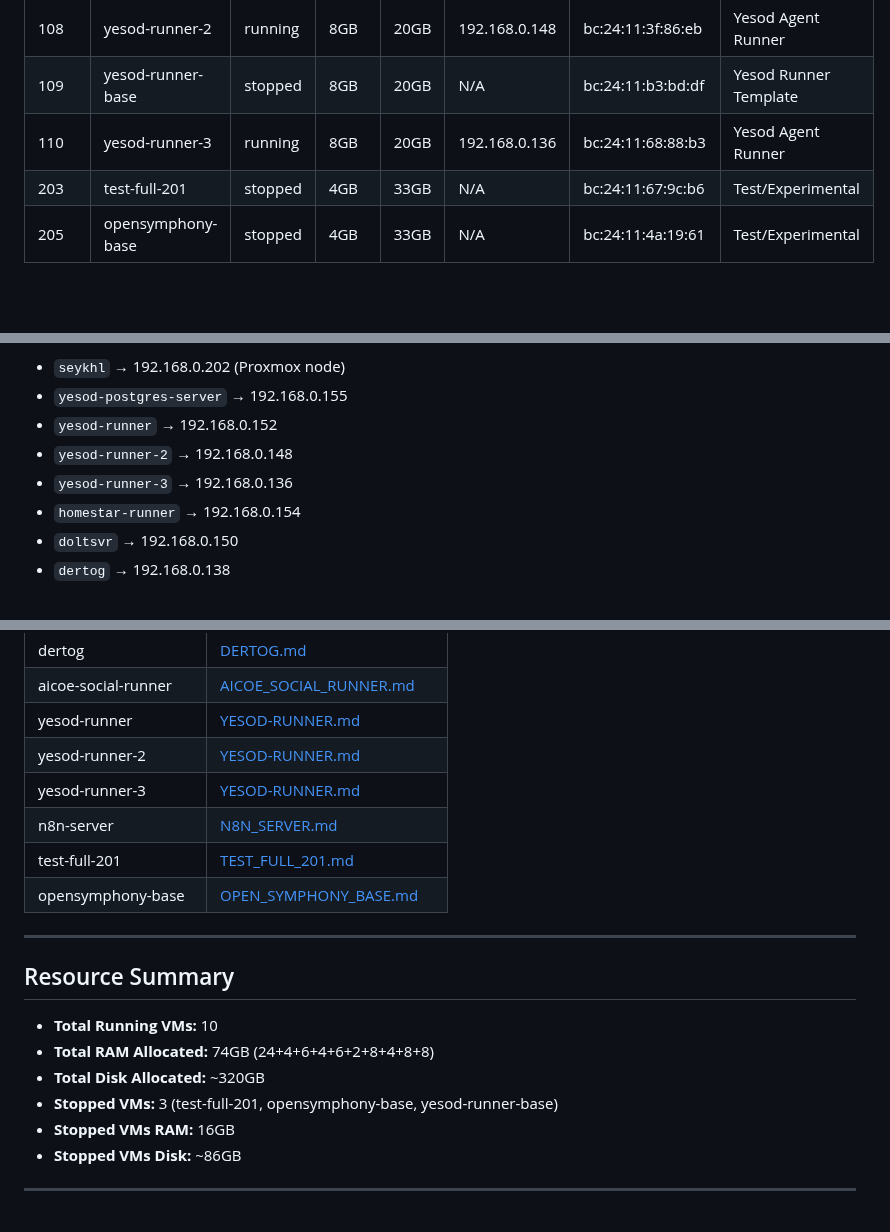
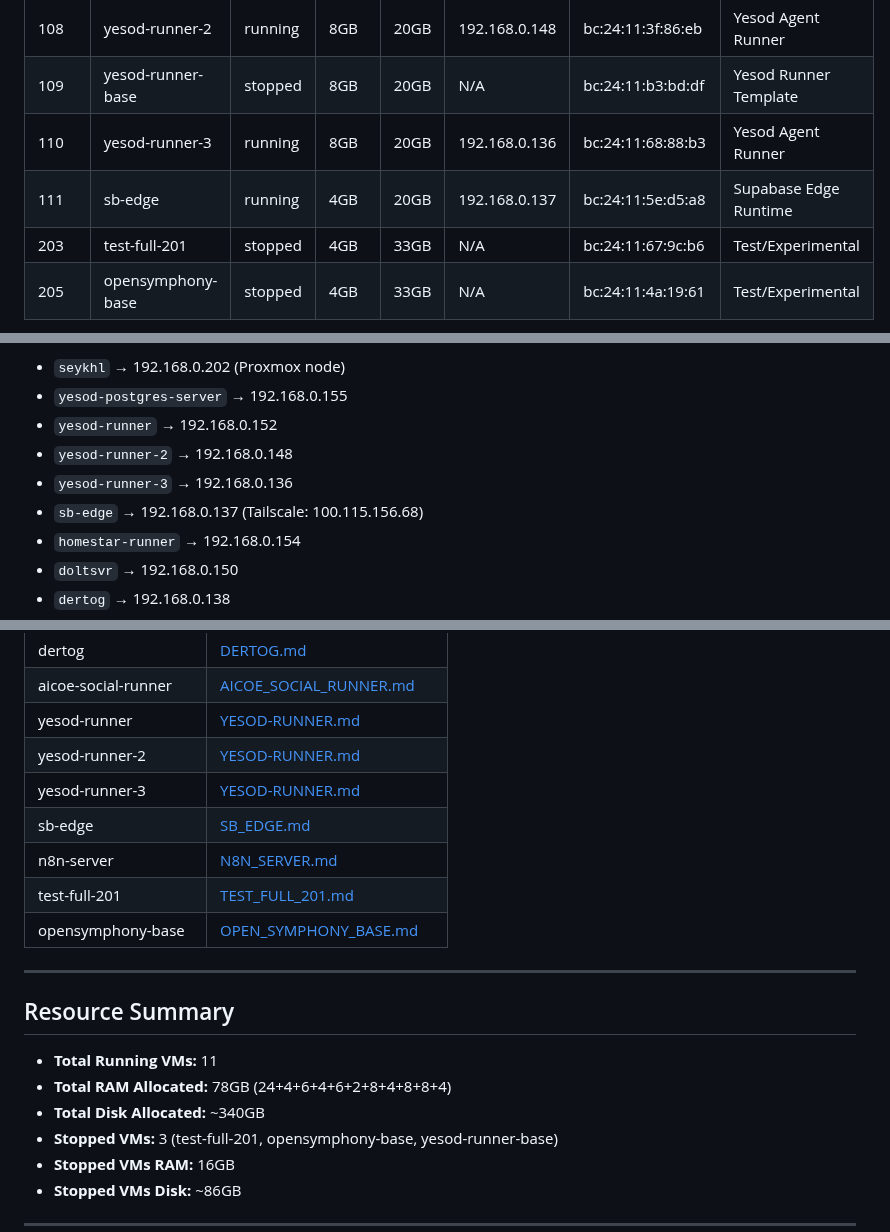
Before and after one commit to stephenVertex/proxmox-notes, a Markdown page: README.md, 3 parts joined by grey strips. GitHub-like rendering; blank space fills up the shorter version.

```diff
--- a/README.md
+++ b/README.md
@@ -32,6 +32,7 @@
 | 108 | yesod-runner-2 | running | 8GB | 20GB | 192.168.0.148 | bc:24:11:3f:86:eb | Yesod Agent Runner |
 | 109 | yesod-runner-base | stopped | 8GB | 20GB | N/A | bc:24:11:b3:bd:df | Yesod Runner Template |
 | 110 | yesod-runner-3 | running | 8GB | 20GB | 192.168.0.136 | bc:24:11:68:88:b3 | Yesod Agent Runner |
+| 111 | sb-edge | running | 4GB | 20GB | 192.168.0.137 | bc:24:11:5e:d5:a8 | Supabase Edge Runtime |
 | 203 | test-full-201 | stopped | 4GB | 33GB | N/A | bc:24:11:67:9c:b6 | Test/Experimental |
 | 205 | opensymphony-base | stopped | 4GB | 33GB | N/A | bc:24:11:4a:19:61 | Test/Experimental |
 
@@ -57,6 +58,7 @@ layers (Proxmox, /etc/hosts, SSH config, guest hostname) use the same name.
 - `yesod-runner` → 192.168.0.152
 - `yesod-runner-2` → 192.168.0.148
 - `yesod-runner-3` → 192.168.0.136
+- `sb-edge` → 192.168.0.137 (Tailscale: 100.115.156.68)
 - `homestar-runner` → 192.168.0.154
 - `doltsvr` → 192.168.0.150
 - `dertog` → 192.168.0.138
@@ -122,6 +124,7 @@ ssh root@192.168.0.202 "qm console <vmid>"
 | yesod-runner | [YESOD-RUNNER.md](YESOD-RUNNER.md) |
 | yesod-runner-2 | [YESOD-RUNNER.md](YESOD-RUNNER.md) |
 | yesod-runner-3 | [YESOD-RUNNER.md](YESOD-RUNNER.md) |
+| sb-edge | [SB_EDGE.md](SB_EDGE.md) |
 | n8n-server | [N8N_SERVER.md](N8N_SERVER.md) |
 | test-full-201 | [TEST_FULL_201.md](TEST_FULL_201.md) |
 | opensymphony-base | [OPEN_SYMPHONY_BASE.md](OPEN_SYMPHONY_BASE.md) |
@@ -130,9 +133,9 @@ ssh root@192.168.0.202 "qm console <vmid>"
 
 ## Resource Summary
 
-- **Total Running VMs:** 10
-- **Total RAM Allocated:** 74GB (24+4+6+4+6+2+8+4+8+8)
-- **Total Disk Allocated:** ~320GB
+- **Total Running VMs:** 11
+- **Total RAM Allocated:** 78GB (24+4+6+4+6+2+8+4+8+8+4)
+- **Total Disk Allocated:** ~340GB
 - **Stopped VMs:** 3 (test-full-201, opensymphony-base, yesod-runner-base)
 - **Stopped VMs RAM:** 16GB
 - **Stopped VMs Disk:** ~86GB
```
Also changed, not shown: other parts of README.md (+1 -0 lines), SB_EDGE.md (added, +254 -0 lines), YESOD-RUNNER.md (+6 -0 lines).
